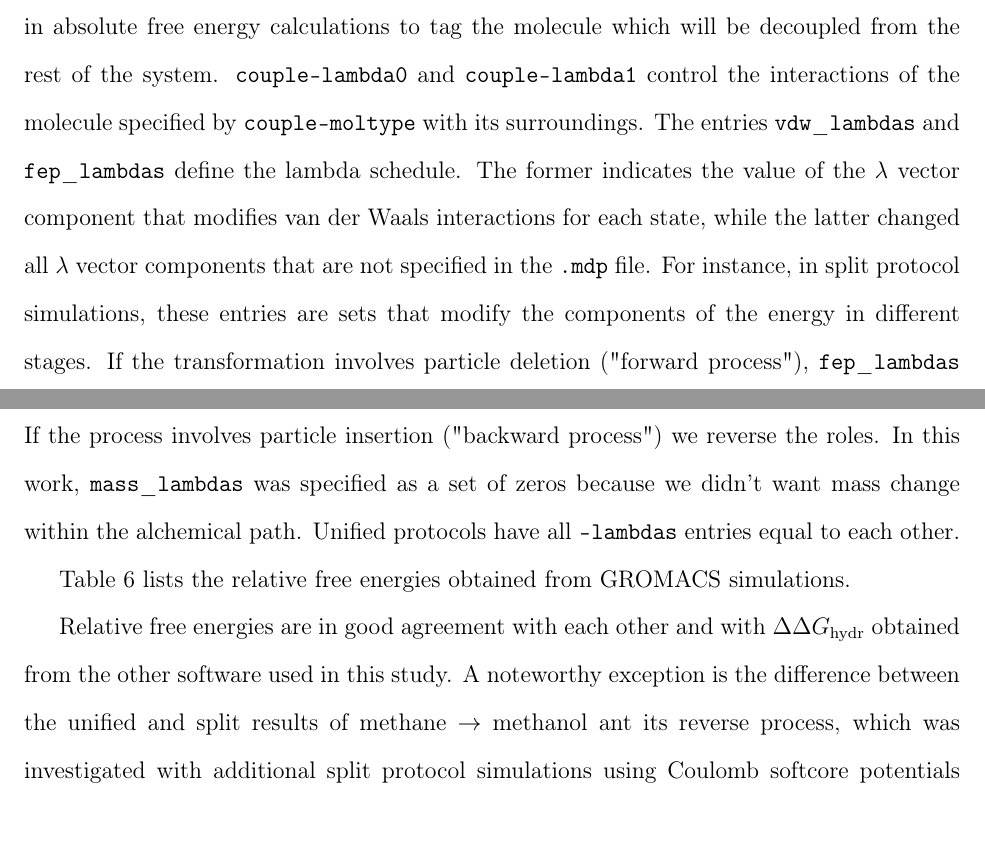
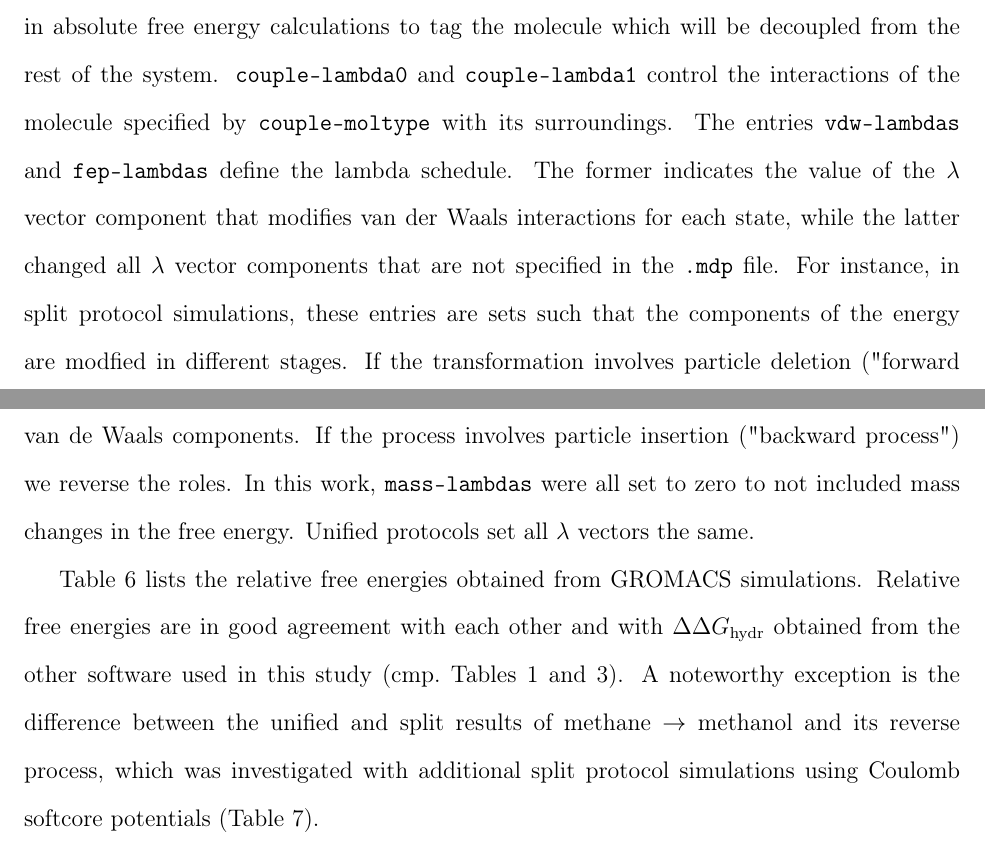
Before and after one commit to MobleyLab/relative-solvation-paper, a LaTeX paper (reprod.tex): two parts of pages 24 and 25 of 42, joined at a grey line, cut so that both start at the same text. Compiled offline with pdfLaTeX; a LaTeX package or settings file that is missing is left out.

Commit message:
more comments for GDRM after PR#15

```diff
--- a/reprod.tex
+++ b/reprod.tex
@@ -1306,41 +1300,0 @@ intramolecular interactions of the tagged molecule are retained or not
-along the alchemical path. It should be used in absolute free energy
-calculations to tag the molecule which will be decoupled from the rest
-of the system. \inpopt{couple-lambda0} and \inpopt{couple-lambda1}
-control the interactions of the molecule specified by \inpopt{couple-moltype}
-with its surroundings.
-%% HHL: The following seems redundant because explained in the manual
-%For instance, if \inpopt{couple-lambda0}
-%is set to \inpopt{vdw-q} and \inpopt{couple-lambda1} to \inpopt{none}, the
-%calculation will be set
-%in such a way that the tagged molecule is fully coupled to its surrounding by
-%its electrostatic and
-%van der Waals interactions, while it will be completely decoupled from its
-%surroundings in
-%the final state, effectively acting as an ideal gas molecule. These should be
-%the default choices in
-%absolute free energy simulations; there is no need to specify both end states
-%in the topology file.
-%In relative free energy calculations, however, \inpopt{couple-lambda0} and
-%\inpopt{-lambda1} are
-%not necessary because \inpopt{couple-moltype} is set to \inpopt{none}.
-%\inpopt{couple-intramol} specifies if you want to modify intramolecular
-%interactions along the alchemical
-%path and should be set to \inpopt{yes} in relative transformations.
-%% HHL: none of the couple-* parameters have any effect if couple-moltype is not
-%%set, see the code.
-%% GDRM: Yes, I knew that. I made the passage more clear
-%% HHL: the point is that couple-intramol does not have any effect if
-%%      couple-moltype = none.  In other words: the user needs to make sure
-%%      to set couple-moltype = none
-%Setting this to \inpopt{no} would mean intramolecular interactions are
-%maintained at their existing values
-%while the free energy transformation is conducted, leading to an incomplete
-%transformation and
-%introducing errors in computed free energies.
-%% HHL: The manual uses hyohens so vdw-lambda, etc.  This here seems to be
-%%      saying that there are only these two lambdas and it is not clear what
-%%      fep-lambdas actually is.  Please also remove the long lists of numbers.
-%%      Just describe the lambda vectors in general terms.
-%% GDRM: done
-The entries \inpopt{vdw}\_\inpopt{lambdas} and \inpopt{fep}\_\inpopt{lambdas}
-define the lambda schedule. The former indicates the value of the $\lambda$
@@ -1347,16 +1304,21 @@ define the lambda schedule. The former indicates the value of the $\lambda$
+molecule are retained or not along the alchemical path.  It should be used in
+absolute free energy calculations to tag the molecule which will be decoupled
+from the rest of the system.  \inpopt{couple-lambda0} and
+\inpopt{couple-lambda1} control the interactions of the molecule specified by
+\inpopt{couple-moltype} with its surroundings.
+The entries \inpopt{vdw-lambdas} and \inpopt{fep-lambdas}
+define the lambda schedule.  The former indicates the value of the $\lambda$
 vector component that modifies van der Waals interactions for each state,
 while the latter changed all $\lambda$ vector components that are not specified
-in the \inpopt{.mdp} file. For instance, in split protocol simulations, these
-entries are sets that modify the components of the energy in different stages.
-If the transformation involves particle deletion ("forward process"),
-\inpopt{fep}\_\inpopt{lambdas} is set to change charges and bonds
-before \inpopt{vdw}\_\inpopt{lambdas} changes van de Waals components.
+in the \inpopt{.mdp} file.  For instance, in split protocol simulations, these
+entries are sets such that the components of the energy are modfied in
+different stages.  If the transformation involves particle deletion ("forward
+process"), \inpopt{fep-lambdas} is set to change charges and bonds
+before \inpopt{vdw-lambdas} changes van de Waals components.
 If the process involves particle insertion ("backward process") we reverse
-the roles.
-In this work, \inpopt{mass}\_\inpopt{lambdas} was specified as
-a set of zeros because we didn't want mass change within the
-alchemical path. Unified protocols have all \inpopt{-lambdas} entries equal
-to each other.
+the roles.  In this work, \inpopt{mass-lambdas} were all set to zero  to not
+included mass changes in the free energy.  Unified protocols set all $\lambda$
+vectors the same.
 
 %JM: Do you have a way to control the strength of softening of Coul and LJ in
 %Gromacs?
@@ -1462,18 +1422,14 @@ GROMACS simulations.
     \end{tabular}
   }
 \end{sidewaystable}
-
 Relative free energies are in good agreement with each other and with
 $\Delta \Delta G_{\mathrm{hydr}}$ obtained from the other software used in this
-study.  % HHL: refer to tables in the general section
-A noteworthy exception is the difference between the unified and split results
-of methane $\rightarrow$ methanol ant its reverse process, which was
-investigated with additional split protocol simulations using Coulomb softcore
-potentials (Table \ref{tab:eff-sc}).
-
-% HHL: only 2 digits in the table
-%      last column is absolute, not unfied?  BTW, is absolute protocol split
-% GDRM: yes, it has the absolute values.  The protocol is unified
+study (cmp.\ Tables~\ref{tab:absolute} and \ref{tab:relative}).  A noteworthy
+exception is the difference between the unified and split results of methane
+$\rightarrow$ methanol and its reverse process, which was investigated with
+additional split protocol simulations using Coulomb softcore potentials (Table
+\ref{tab:eff-sc}).
+
 \begin{table}[]
 \centering
 \caption{Relative hydration free energies of methanol $\rightarrow$ methane and
```
Also changed, not shown: reprod.tex (60 more changed lines).
